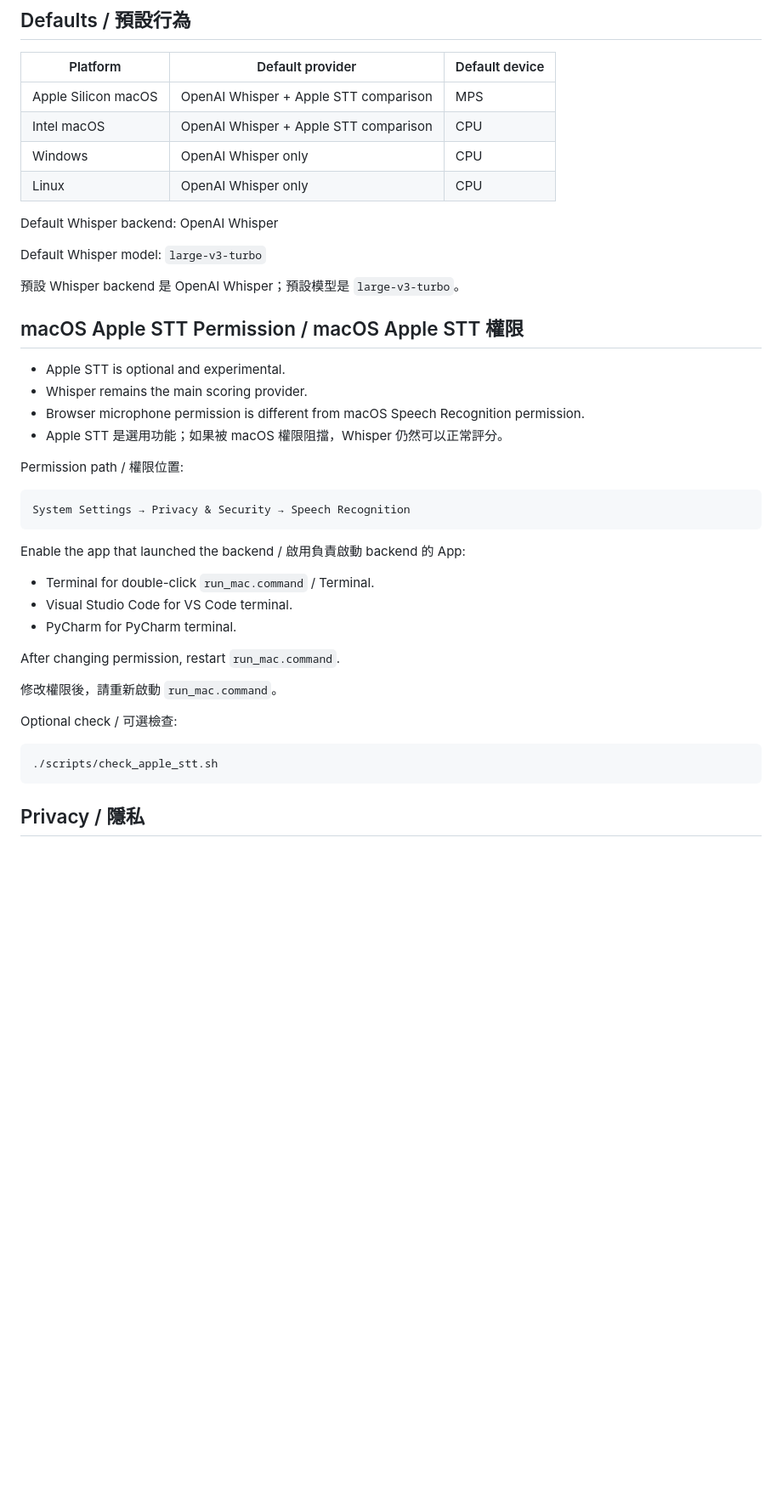
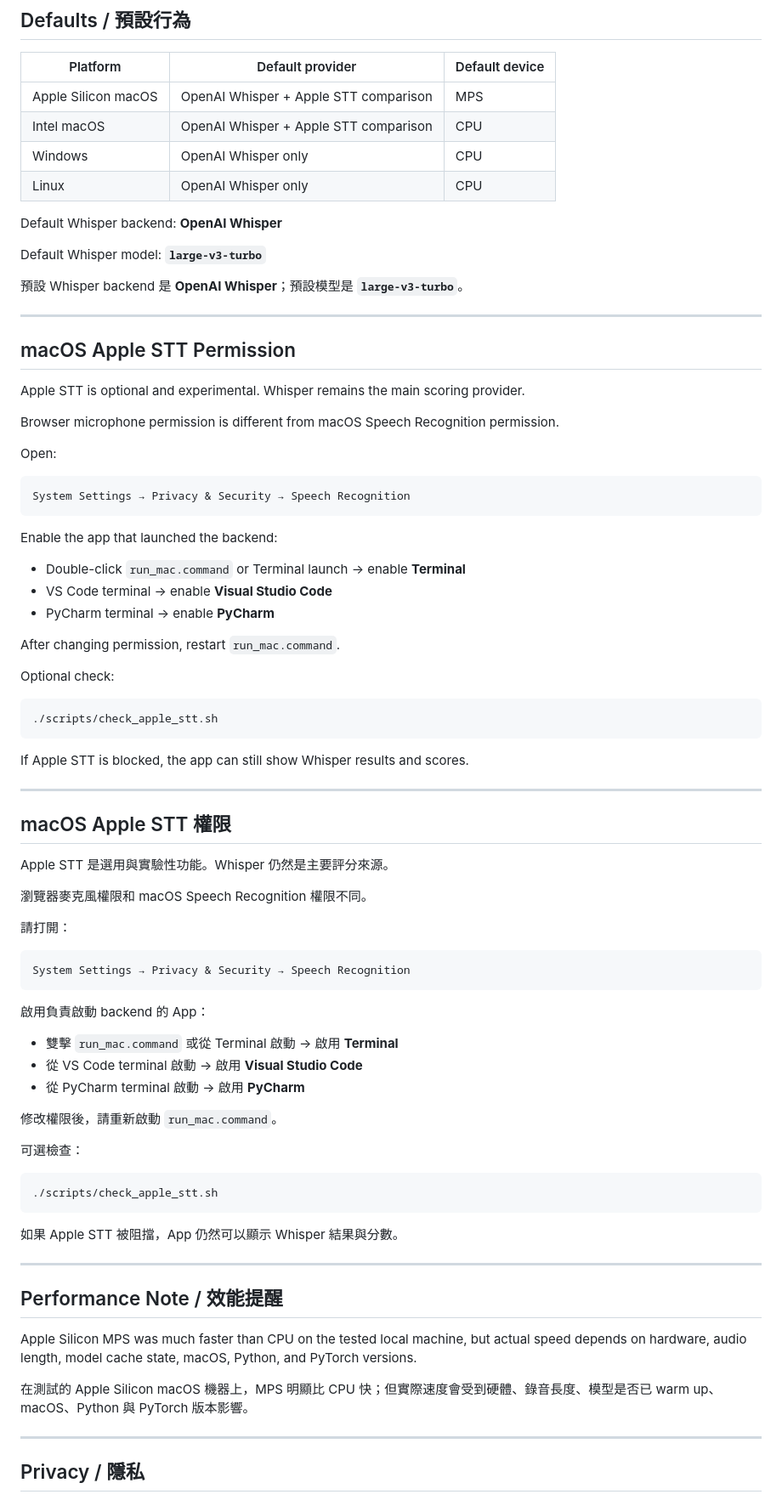
Before and after one commit to codewriterrussian/whisper_learning, a Markdown page: README.md, the part around one of its changes. Shown at 85% size. GitHub-like rendering; blank space fills up the shorter version.

````diff
--- a/README.md
+++ b/README.md
@@ -62,40 +96,81 @@ English:
 | Windows | OpenAI Whisper only | CPU |
 | Linux | OpenAI Whisper only | CPU |
 
-Default Whisper backend: OpenAI Whisper
+Default Whisper backend: **OpenAI Whisper**
 
-Default Whisper model: `large-v3-turbo`
+Default Whisper model: **`large-v3-turbo`**
 
-預設 Whisper backend 是 OpenAI Whisper；預設模型是 `large-v3-turbo`。
+預設 Whisper backend 是 **OpenAI Whisper**；預設模型是 **`large-v3-turbo`**。
 
-## macOS Apple STT Permission / macOS Apple STT 權限
+---
 
-- Apple STT is optional and experimental.
-- Whisper remains the main scoring provider.
-- Browser microphone permission is different from macOS Speech Recognition permission.
-- Apple STT 是選用功能；如果被 macOS 權限阻擋，Whisper 仍然可以正常評分。
+## macOS Apple STT Permission
 
-Permission path / 權限位置:
+Apple STT is optional and experimental. Whisper remains the main scoring provider.
+
+Browser microphone permission is different from macOS Speech Recognition permission.
+
+Open:
 
 ```text
 System Settings → Privacy & Security → Speech Recognition
 ```
 
-Enable the app that launched the backend / 啟用負責啟動 backend 的 App:
+Enable the app that launched the backend:
 
-- Terminal for double-click `run_mac.command` / Terminal.
-- Visual Studio Code for VS Code terminal.
-- PyCharm for PyCharm terminal.
+- Double-click `run_mac.command` or Terminal launch → enable **Terminal**
+- VS Code terminal → enable **Visual Studio Code**
+- PyCharm terminal → enable **PyCharm**
 
 After changing permission, restart `run_mac.command`.
 
-修改權限後，請重新啟動 `run_mac.command`。
-
-Optional check / 可選檢查:
+Optional check:
 
 ```bash
 ./scripts/check_apple_stt.sh
 ```
 
+If Apple STT is blocked, the app can still show Whisper results and scores.
+
+---
+
+## macOS Apple STT 權限
+
+Apple STT 是選用與實驗性功能。Whisper 仍然是主要評分來源。
+
+瀏覽器麥克風權限和 macOS Speech Recognition 權限不同。
+
+請打開：
+
+```text
+System Settings → Privacy & Security → Speech Recognition
+```
+
+啟用負責啟動 backend 的 App：
+
+- 雙擊 `run_mac.command` 或從 Terminal 啟動 → 啟用 **Terminal**
+- 從 VS Code terminal 啟動 → 啟用 **Visual Studio Code**
+- 從 PyCharm terminal 啟動 → 啟用 **PyCharm**
+
+修改權限後，請重新啟動 `run_mac.command`。
+
+可選檢查：
+
+```bash
+./scripts/check_apple_stt.sh
+```
+
+如果 Apple STT 被阻擋，App 仍然可以顯示 Whisper 結果與分數。
+
+---
+
+## Performance Note / 效能提醒
+
+Apple Silicon MPS was much faster than CPU on the tested local machine, but actual speed depends on hardware, audio length, model cache state, macOS, Python, and PyTorch versions.
+
+在測試的 Apple Silicon macOS 機器上，MPS 明顯比 CPU 快；但實際速度會受到硬體、錄音長度、模型是否已 warm up、macOS、Python 與 PyTorch 版本影響。
+
+---
+
 ## Privacy / 隱私
 
````
Also changed, not shown: other parts of README.md (+71 -29 lines).
